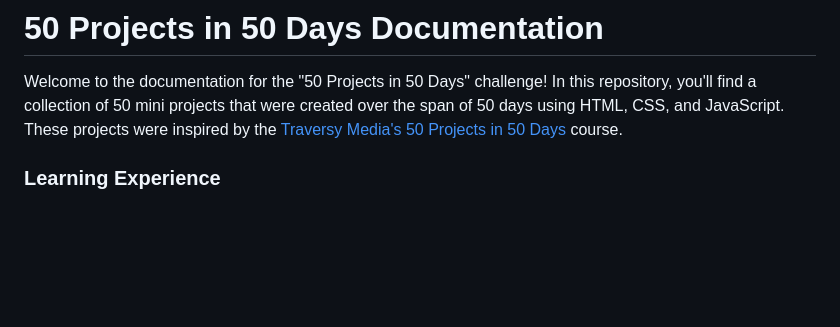
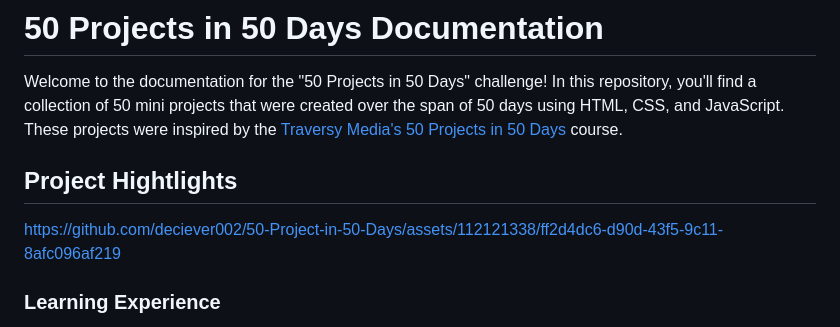
Before and after one commit to deciever002/50-Project-in-50-Days, a Markdown page: README.md, the part around the change. Rendered like a GitHub page; blank space fills up the shorter version.

```diff
--- a/README.md
+++ b/README.md
@@ -1,6 +1,12 @@
 # 50 Projects in 50 Days Documentation
 
 Welcome to the documentation for the "50 Projects in 50 Days" challenge! In this repository, you'll find a collection of 50 mini projects that were created over the span of 50 days using HTML, CSS, and JavaScript. These projects were inspired by the [Traversy Media's 50 Projects in 50 Days](https://50projects50days.com/) course.
+
+## Project Hightlights
+
+
+https://github.com/deciever002/50-Project-in-50-Days/assets/112121338/ff2d4dc6-d90d-43f5-9c11-8afc096af219
+
 
 ### Learning Experience
 
```
